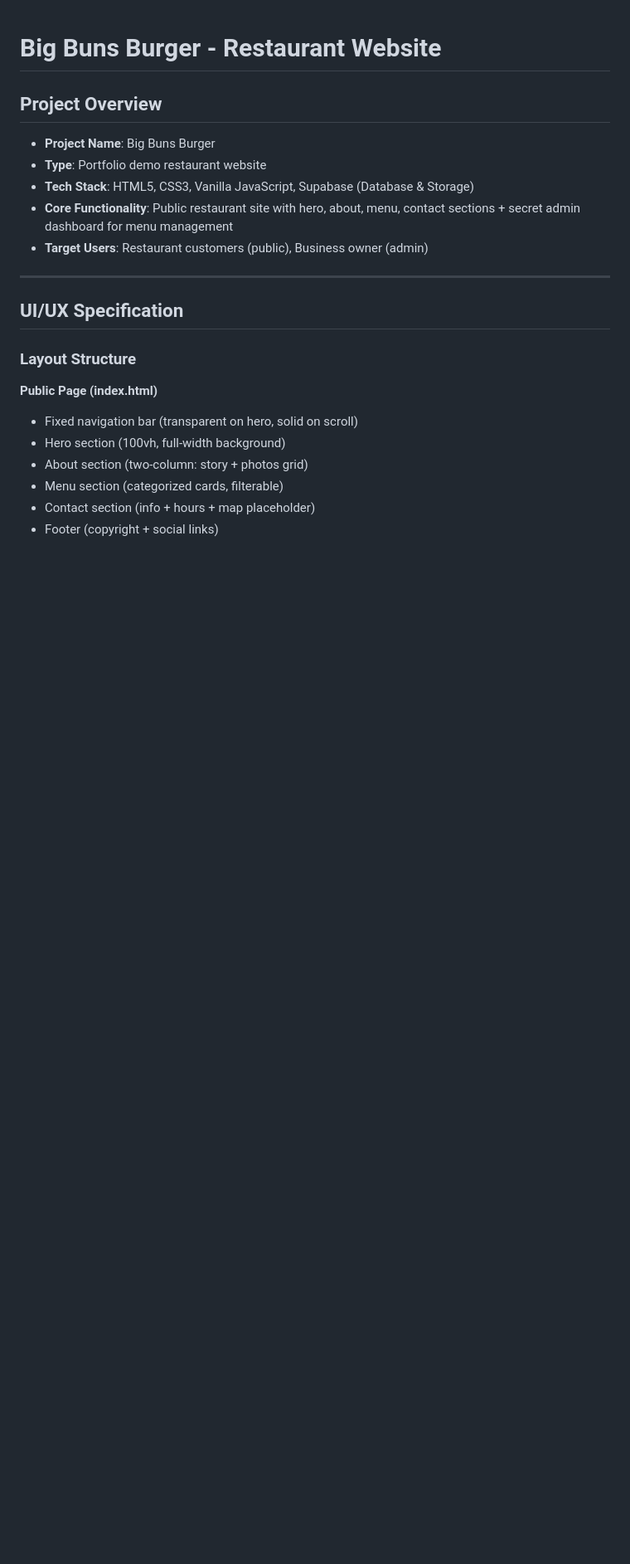
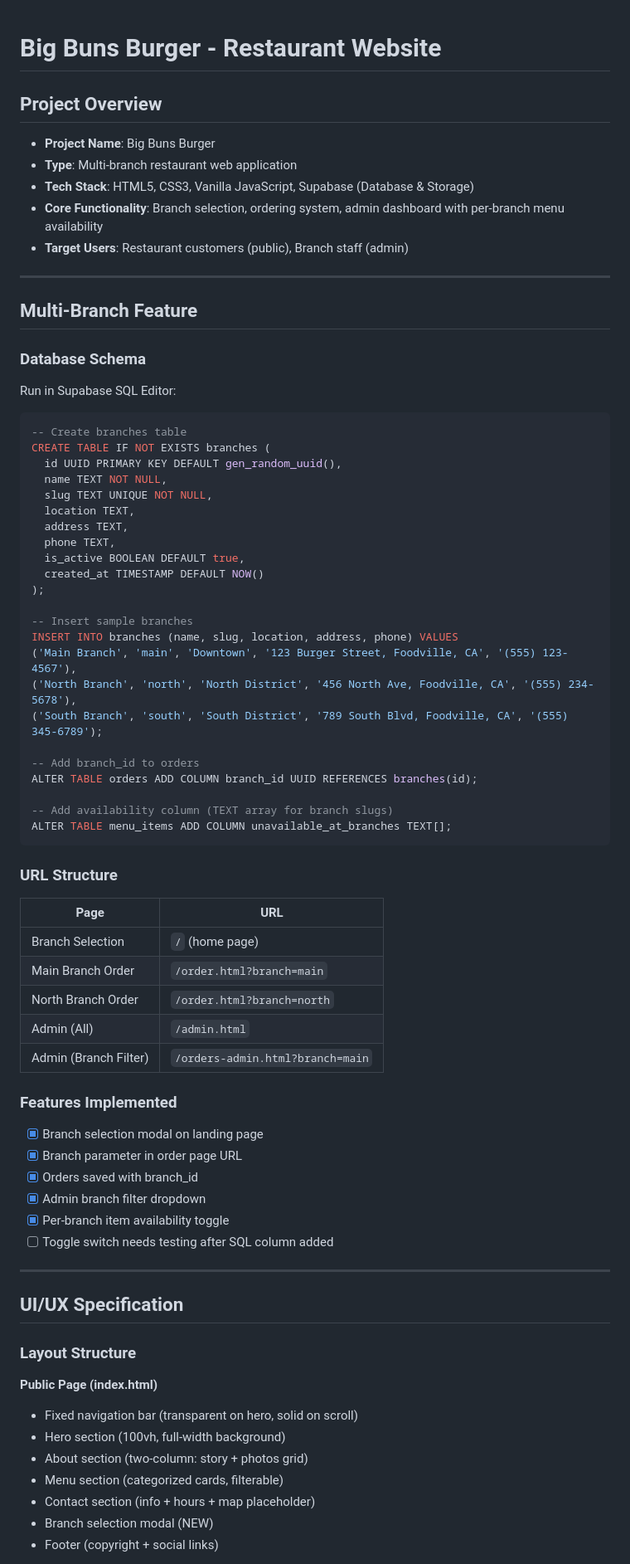
Before and after one commit to Juankael37/burger-joint, a Markdown page: project.md, the part around one of its changes. Shown at 83% size. Drawn GitHub-style; blank space fills up the shorter version.

````diff
--- a/project.md
+++ b/project.md
@@ -2,10 +2,59 @@
 
 ## Project Overview
 - **Project Name**: Big Buns Burger
-- **Type**: Portfolio demo restaurant website
+- **Type**: Multi-branch restaurant web application
 - **Tech Stack**: HTML5, CSS3, Vanilla JavaScript, Supabase (Database & Storage)
-- **Core Functionality**: Public restaurant site with hero, about, menu, contact sections + secret admin dashboard for menu management
-- **Target Users**: Restaurant customers (public), Business owner (admin)
+- **Core Functionality**: Branch selection, ordering system, admin dashboard with per-branch menu availability
+- **Target Users**: Restaurant customers (public), Branch staff (admin)
+
+---
+
+## Multi-Branch Feature
+
+### Database Schema
+Run in Supabase SQL Editor:
+```sql
+-- Create branches table
+CREATE TABLE IF NOT EXISTS branches (
+  id UUID PRIMARY KEY DEFAULT gen_random_uuid(),
+  name TEXT NOT NULL,
+  slug TEXT UNIQUE NOT NULL,
+  location TEXT,
+  address TEXT,
+  phone TEXT,
+  is_active BOOLEAN DEFAULT true,
+  created_at TIMESTAMP DEFAULT NOW()
+);
+
+-- Insert sample branches
+INSERT INTO branches (name, slug, location, address, phone) VALUES
+('Main Branch', 'main', 'Downtown', '123 Burger Street, Foodville, CA', '(555) 123-4567'),
+('North Branch', 'north', 'North District', '456 North Ave, Foodville, CA', '(555) 234-5678'),
+('South Branch', 'south', 'South District', '789 South Blvd, Foodville, CA', '(555) 345-6789');
+
+-- Add branch_id to orders
+ALTER TABLE orders ADD COLUMN branch_id UUID REFERENCES branches(id);
+
+-- Add availability column (TEXT array for branch slugs)
+ALTER TABLE menu_items ADD COLUMN unavailable_at_branches TEXT[];
+```
+
+### URL Structure
+| Page | URL |
+|------|-----|
+| Branch Selection | `/` (home page) |
+| Main Branch Order | `/order.html?branch=main` |
+| North Branch Order | `/order.html?branch=north` |
+| Admin (All) | `/admin.html` |
+| Admin (Branch Filter) | `/orders-admin.html?branch=main` |
+
+### Features Implemented
+- [x] Branch selection modal on landing page
+- [x] Branch parameter in order page URL
+- [x] Orders saved with branch_id
+- [x] Admin branch filter dropdown
+- [x] Per-branch item availability toggle
+- [ ] Toggle switch needs testing after SQL column added
 
 ---
 
@@ -19,5 +68,6 @@
 - About section (two-column: story + photos grid)
 - Menu section (categorized cards, filterable)
 - Contact section (info + hours + map placeholder)
+- Branch selection modal (NEW)
 - Footer (copyright + social links)
 
````
Also changed, not shown: other parts of project.md (+118 -30 lines).
